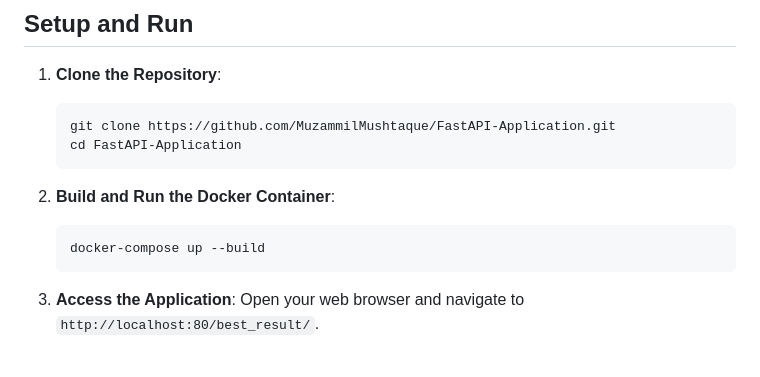
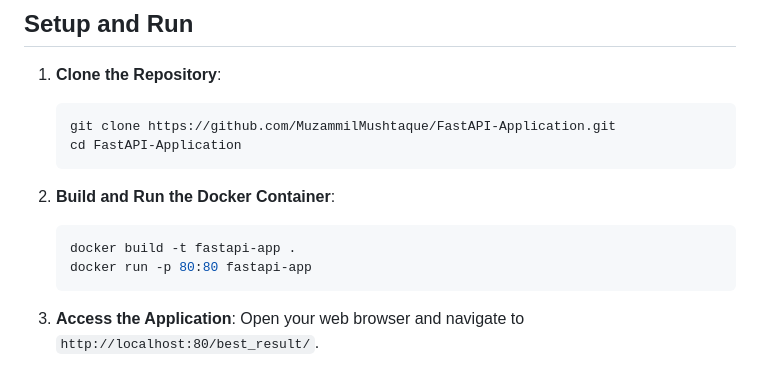
Before and after one commit to MuzammilMushtaque/FastAPI-Application, a Markdown page: README.md, the part around the change. Drawn GitHub-style.

Commit message:
Update README.md
modify correct docker command

````diff
--- a/README.md
+++ b/README.md
@@ -48,7 +48,8 @@ This project demonstrates how to build a FastAPI application that uses a pre-tra
 
 2. **Build and Run the Docker Container**:
     ```bash
-    docker-compose up --build
+    docker build -t fastapi-app .
+    docker run -p 80:80 fastapi-app
     ```
 
 3. **Access the Application**:
````
